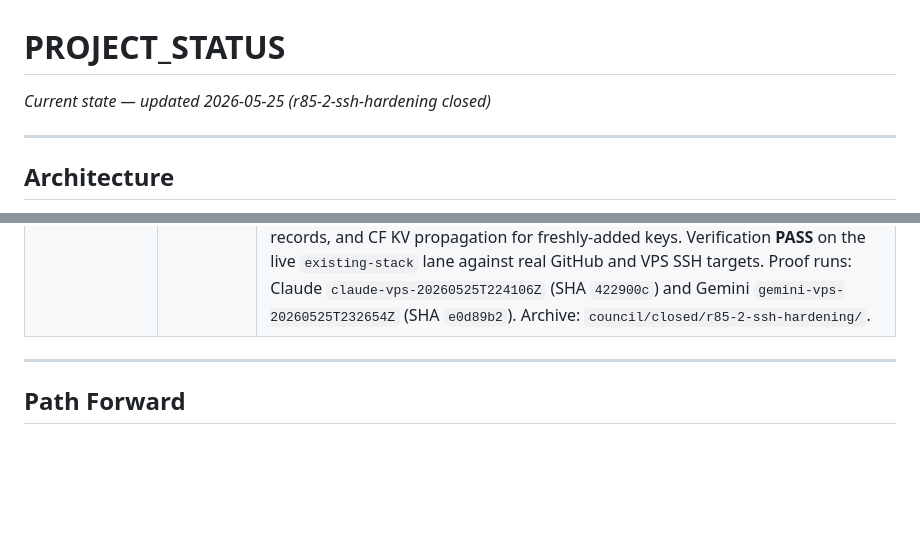
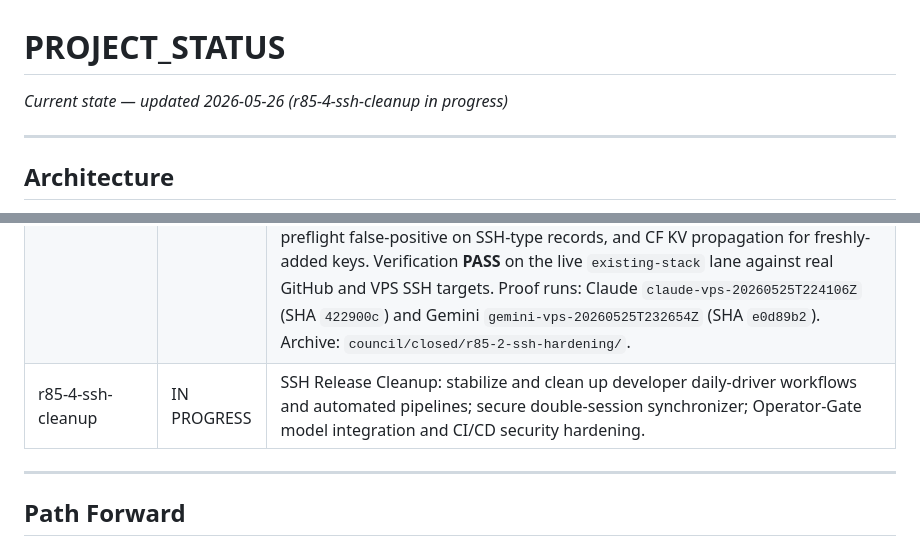
Before and after one commit to polysemic/Subumbra, a Markdown page: PROJECT_STATUS.md, 2 parts joined by grey strips. Rendered like a GitHub page; blank space fills up the shorter version.

Commit message:
docs: register r85-4-ssh-cleanup as in-progress in PROJECT_STATUS.md

```diff
--- a/PROJECT_STATUS.md
+++ b/PROJECT_STATUS.md
@@ -1,5 +1,6 @@
 # PROJECT_STATUS
-*Current state — updated 2026-05-25 (r85-2-ssh-hardening closed)*
+*Current state — updated 2026-05-26 (r85-4-ssh-cleanup in progress)*
+
 
 ---
 
@@ -158,7 +159,7 @@ CF Access header strip is enforced at Worker edge only. Accepted as architectura
 | r85-1-ssh-daily-use | 2026-05-25 (CLOSED) | SSH daily-use hardening: transitioned the local agent to fully non-root execution bound to host `${XDG_RUNTIME_DIR}/subumbra/ssh-agent.sock`, added programmatic Day-2 SSH key operations (`--add-ssh-key`, `--rotate-ssh-key`, `--revoke-ssh-key`), implemented a secure `--deploy-worker` CLI command to handle worker updates without KV drift, and enabled durable SQLite audit trails for the `/ssh/sign` pathway surfaced in the status dashboard. Verification **PASS** on the live `existing-stack` lane against real GitHub and VPS SSH targets. Proof runs: Claude `claude-vps-20260525T042604Z` and Gemini `gemini-vps-20260525T043741Z`. Archive: `council/closed/r85-1-ssh-daily-use/`. |
 | r85-3-ssh-quota-audit | 2026-05-26 (CLOSED) | SSH sign quota and audit: `max_sign_ops` quota enforced at the Worker/VaultDO signing boundary via `ssh_session_quota` DO table; `session_sign_limit_reached` (403) at exhaustion; `session_quota_unavailable` (503) fail-closed; bootstrap writes `ssh_session_scope:{adapter_id}:{key_id}` KV entries on session start; proxy reflects Worker quota outcomes to `subumbra-keys` via `POST /internal/session-ssh-sign`; SSH audit events gain `target_host` (verified host fingerprint); `endpoint=ssh_sign` and `target_host=SHA256:...` server-side filters added; dashboard renders SSH quota labels and `target_host`. Environmental fixture gap remediated: two new keys provisioned (`verify_restricted_key`, `verify_nohost_key`) to satisfy verify-round.sh fixture requirements. Proof runs: Claude `claude-vps-20260526T043914Z` and Gemini `gemini-vps-20260526T044703Z` (SHA `fdf5e62`) — PASS. |
 | r85-2-ssh-hardening | 2026-05-25 (CLOSED) | SSH destination binding hardening: `subumbra-agent` now parses native OpenSSH `session-bind@openssh.com` frames to extract the verified server host-key fingerprint; SSH keys may declare `allow.hosts` (stored fingerprints, resolved via `--allow-hosts` during `--add-ssh-key`); the Worker `/ssh/sign` path enforces the allowlist and returns `host_required` (403) when a restricted key is called without destination context and `host_not_allowed` (403) when the destination fingerprint does not match. Restriction survives `--rotate-ssh-key`. Bootstrap `--publish-policy` applies `allow.hosts` changes to existing keys without re-keygen. Direct sign without a session-bound host returns 403; GitHub signs work because the agent sends the verified GitHub fingerprint; a different-host attempt is agent-side denied. Four verifier bugs fixed: `ssh-keyscan` hostname prefix parsing, missing `openssh-client` in bootstrap image, preflight false-positive on SSH-type records, and CF KV propagation for freshly-added keys. Verification **PASS** on the live `existing-stack` lane against real GitHub and VPS SSH targets. Proof runs: Claude `claude-vps-20260525T224106Z` (SHA `422900c`) and Gemini `gemini-vps-20260525T232654Z` (SHA `e0d89b2`). Archive: `council/closed/r85-2-ssh-hardening/`. |
-
+| r85-4-ssh-cleanup | IN PROGRESS | SSH Release Cleanup: stabilize and clean up developer daily-driver workflows and automated pipelines; secure double-session synchronizer; Operator-Gate model integration and CI/CD security hardening. |
 
 ---
 
```
